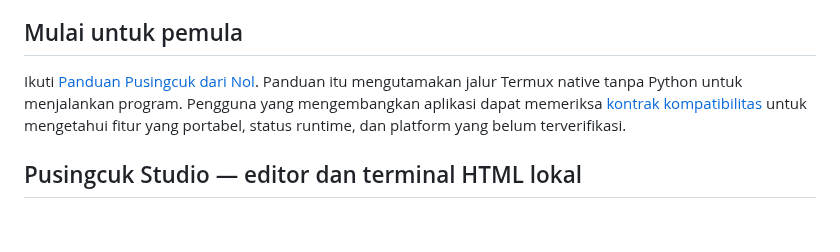
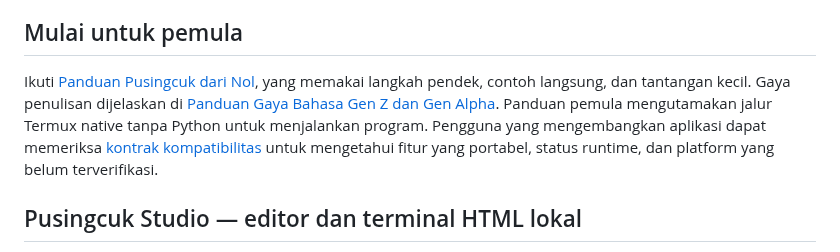
Before and after one commit to rllibo833-sudo/pusingcuk, a Markdown page: README.md, the part around the change. Rendered like a GitHub page; blank space fills up the shorter version.

```diff
--- a/README.md
+++ b/README.md
@@ -16,7 +16,7 @@ Implementasi historis yang tidak menjadi entry point utama disimpan di `archive/
 
 ## Mulai untuk pemula
 
-Ikuti [Panduan Pusingcuk dari Nol](docs/PEMULA.md). Panduan itu mengutamakan jalur Termux native tanpa Python untuk menjalankan program. Pengguna yang mengembangkan aplikasi dapat memeriksa [kontrak kompatibilitas](docs/COMPATIBILITY.md) untuk mengetahui fitur yang portabel, status runtime, dan platform yang belum terverifikasi.
+Ikuti [Panduan Pusingcuk dari Nol](docs/PEMULA.md), yang memakai langkah pendek, contoh langsung, dan tantangan kecil. Gaya penulisan dijelaskan di [Panduan Gaya Bahasa Gen Z dan Gen Alpha](docs/GAYA_BAHASA.md). Panduan pemula mengutamakan jalur Termux native tanpa Python untuk menjalankan program. Pengguna yang mengembangkan aplikasi dapat memeriksa [kontrak kompatibilitas](docs/COMPATIBILITY.md) untuk mengetahui fitur yang portabel, status runtime, dan platform yang belum terverifikasi.
 
 ## Pusingcuk Studio — editor dan terminal HTML lokal
 
```
Also changed, not shown: docs/GAYA_BAHASA.md (added, +60 -0 lines), docs/PEMULA.md (+66 -28 lines).
